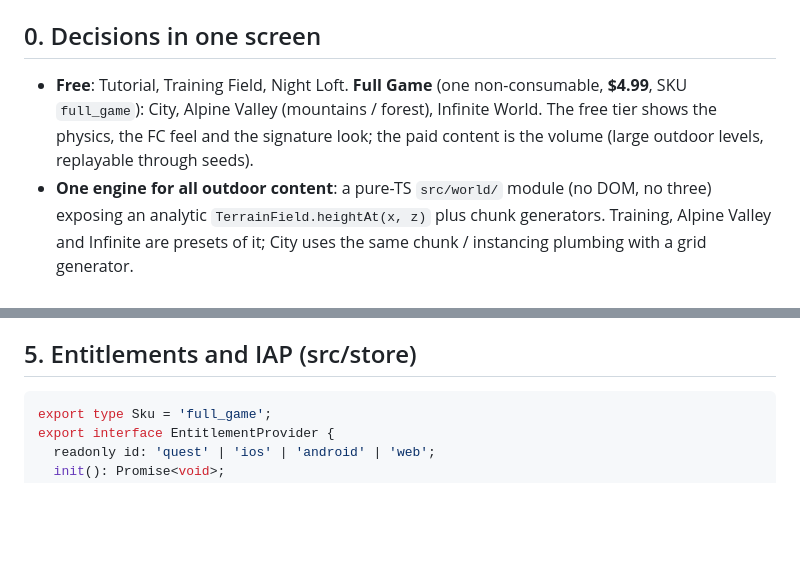
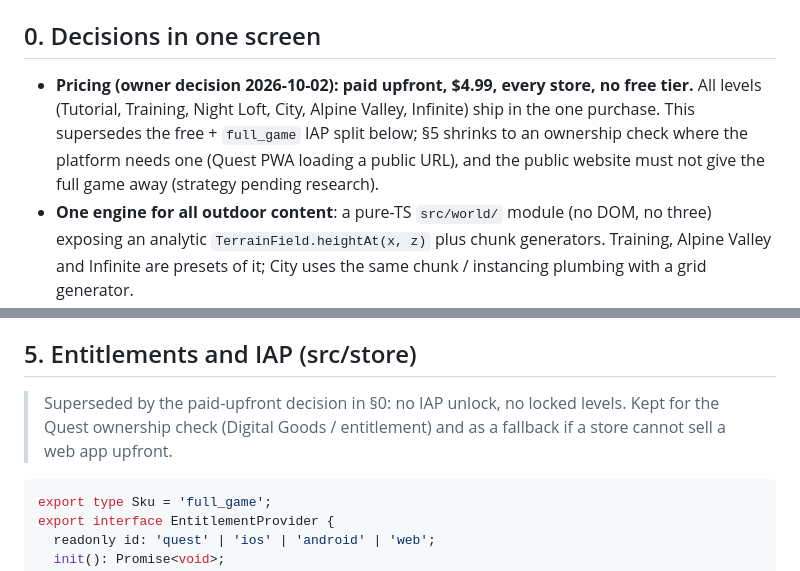
Before and after one commit to tvlgiao/game-drone-sim, a Markdown page: docs/07-levels-design.md, 2 parts joined by grey strips. Rendered like a GitHub page; blank space fills up the shorter version.

Commit message:
docs(levels): paid upfront $4.99 on every store, no free tier
Co-Authored-By: Claude Opus 5.5 <noreply@anthropic.com>
Claude-Session: https://claude.ai/code/session_01JXsKF7qmT5qn6fZbtE74yZ

````diff
--- a/docs/07-levels-design.md
+++ b/docs/07-levels-design.md
@@ -12,10 +12,11 @@ Status: design only. Grounded in `src/types.ts` (`LevelDef`, `Collider`, `Collid
 
 ## 0. Decisions in one screen
 
-- **Free**: Tutorial, Training Field, Night Loft. **Full Game** (one non-consumable, **$4.99**, SKU
-  `full_game`): City, Alpine Valley (mountains / forest), Infinite World. The free tier shows the physics,
-  the FC feel and the signature look; the paid content is the volume (large outdoor levels, replayable
-  through seeds).
+- **Pricing (owner decision 2026-10-02): paid upfront, $4.99, every store, no free tier.** All levels
+  (Tutorial, Training, Night Loft, City, Alpine Valley, Infinite) ship in the one purchase. This supersedes the
+  free + `full_game` IAP split below; §5 shrinks to an ownership check where the platform needs one
+  (Quest PWA loading a public URL), and the public website must not give the full game away (strategy
+  pending research).
 - **One engine for all outdoor content**: a pure-TS `src/world/` module (no DOM, no three) exposing an
   analytic `TerrainField.heightAt(x, z)` plus chunk generators. Training, Alpine Valley and Infinite are
   presets of it; City uses the same chunk / instancing plumbing with a grid generator.
@@ -407,6 +408,10 @@ export type TutorialPhase = 'idle' | 'running' | 'done' | 'skipped';
 
 ## 5. Entitlements and IAP (src/store)
 
+> Superseded by the paid-upfront decision in §0: no IAP unlock, no locked levels. Kept for the
+> Quest ownership check (Digital Goods / entitlement) and as a fallback if a store cannot sell a
+> web app upfront.
+
 ```ts
 export type Sku = 'full_game';
 export interface EntitlementProvider {
````
